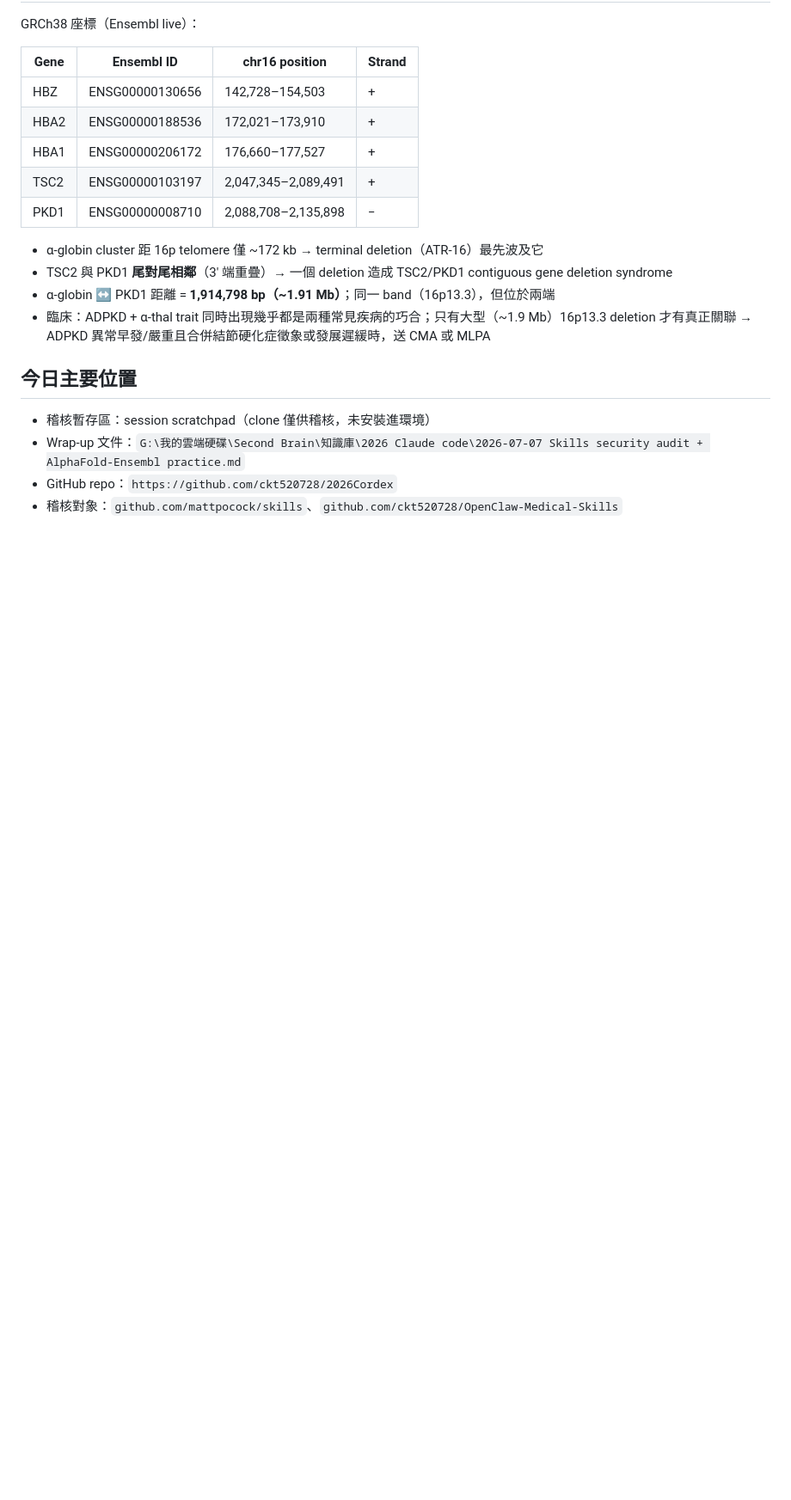
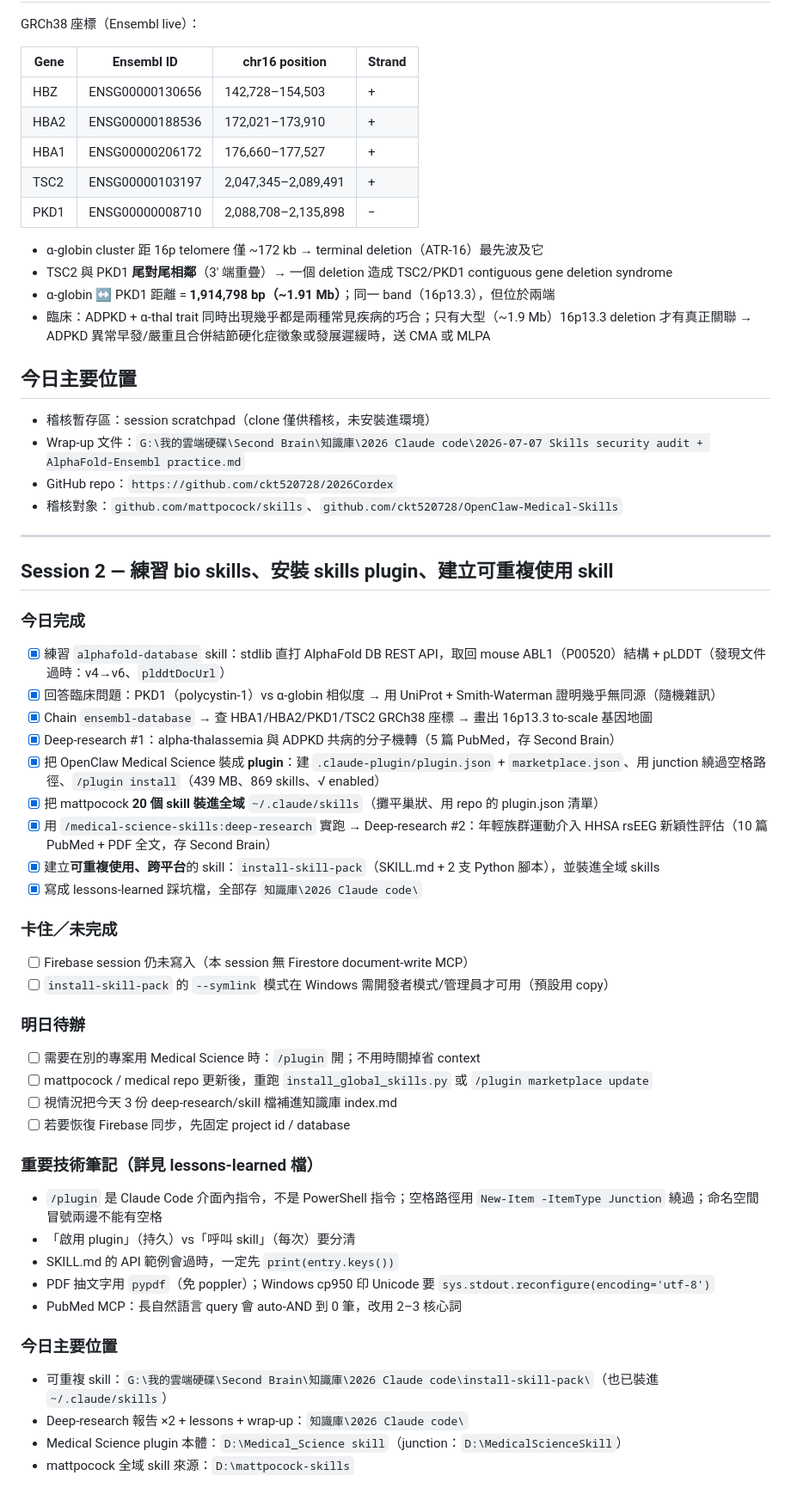
Before and after one commit to ckt520728/2026Cordex, a Markdown page: daily-2026-07-07.md, the part around the change. Shown at 86% size. GitHub-like rendering; blank space fills up the shorter version.

Commit message:
每日進度記錄 2026-07-07 Session 2：skills 安裝、deep-research、install-skill-pack

```diff
--- a/daily-2026-07-07.md
+++ b/daily-2026-07-07.md
@@ -55,3 +55,46 @@ GRCh38 座標（Ensembl live）：
 - Wrap-up 文件：`G:\我的雲端硬碟\Second Brain\知識庫\2026 Claude code\2026-07-07 Skills security audit + AlphaFold-Ensembl practice.md`
 - GitHub repo：`https://github.com/ckt520728/2026Cordex`
 - 稽核對象：`github.com/mattpocock/skills`、`github.com/ckt520728/OpenClaw-Medical-Skills`
+
+---
+
+## Session 2 — 練習 bio skills、安裝 skills plugin、建立可重複使用 skill
+
+### 今日完成
+
+- [x] 練習 `alphafold-database` skill：stdlib 直打 AlphaFold DB REST API，取回 mouse ABL1（P00520）結構 + pLDDT（發現文件過時：v4→v6、`plddtDocUrl`）
+- [x] 回答臨床問題：PKD1（polycystin-1）vs α-globin 相似度 → 用 UniProt + Smith-Waterman 證明幾乎無同源（隨機雜訊）
+- [x] Chain `ensembl-database` → 查 HBA1/HBA2/PKD1/TSC2 GRCh38 座標 → 畫出 16p13.3 to-scale 基因地圖
+- [x] Deep-research #1：alpha-thalassemia 與 ADPKD 共病的分子機轉（5 篇 PubMed，存 Second Brain）
+- [x] 把 OpenClaw Medical Science 裝成 **plugin**：建 `.claude-plugin/plugin.json` + `marketplace.json`、用 junction 繞過空格路徑、`/plugin install`（439 MB、869 skills、√ enabled）
+- [x] 把 mattpocock **20 個 skill 裝進全域** `~/.claude/skills`（攤平巢狀、用 repo 的 plugin.json 清單）
+- [x] 用 `/medical-science-skills:deep-research` 實跑 → Deep-research #2：年輕族群運動介入 HHSA rsEEG 新穎性評估（10 篇 PubMed + PDF 全文，存 Second Brain）
+- [x] 建立**可重複使用、跨平台**的 skill：`install-skill-pack`（SKILL.md + 2 支 Python 腳本），並裝進全域 skills
+- [x] 寫成 lessons-learned 踩坑檔，全部存 `知識庫\2026 Claude code\`
+
+### 卡住／未完成
+
+- [ ] Firebase session 仍未寫入（本 session 無 Firestore document-write MCP）
+- [ ] `install-skill-pack` 的 `--symlink` 模式在 Windows 需開發者模式/管理員才可用（預設用 copy）
+
+### 明日待辦
+
+- [ ] 需要在別的專案用 Medical Science 時：`/plugin` 開；不用時關掉省 context
+- [ ] mattpocock / medical repo 更新後，重跑 `install_global_skills.py` 或 `/plugin marketplace update`
+- [ ] 視情況把今天 3 份 deep-research/skill 檔補進知識庫 index.md
+- [ ] 若要恢復 Firebase 同步，先固定 project id / database
+
+### 重要技術筆記（詳見 lessons-learned 檔）
+
+- `/plugin` 是 Claude Code 介面內指令，不是 PowerShell 指令；空格路徑用 `New-Item -ItemType Junction` 繞過；命名空間冒號兩邊不能有空格
+- 「啟用 plugin」（持久）vs「呼叫 skill」（每次）要分清
+- SKILL.md 的 API 範例會過時，一定先 `print(entry.keys())`
+- PDF 抽文字用 `pypdf`（免 poppler）；Windows cp950 印 Unicode 要 `sys.stdout.reconfigure(encoding='utf-8')`
+- PubMed MCP：長自然語言 query 會 auto-AND 到 0 筆，改用 2–3 核心詞
+
+### 今日主要位置
+
+- 可重複 skill：`G:\我的雲端硬碟\Second Brain\知識庫\2026 Claude code\install-skill-pack\`（也已裝進 `~/.claude/skills`）
+- Deep-research 報告 ×2 + lessons + wrap-up：`知識庫\2026 Claude code\`
+- Medical Science plugin 本體：`D:\Medical_Science skill`（junction：`D:\MedicalScienceSkill`）
+- mattpocock 全域 skill 來源：`D:\mattpocock-skills`
```
